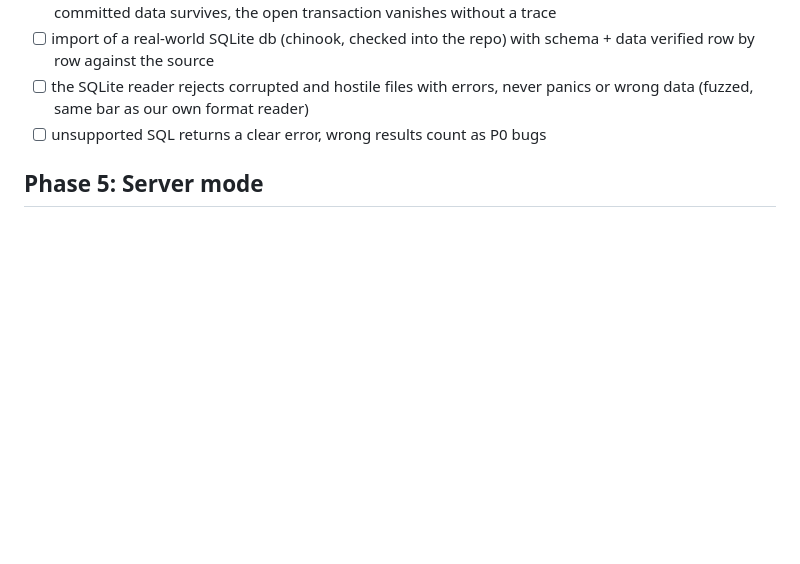
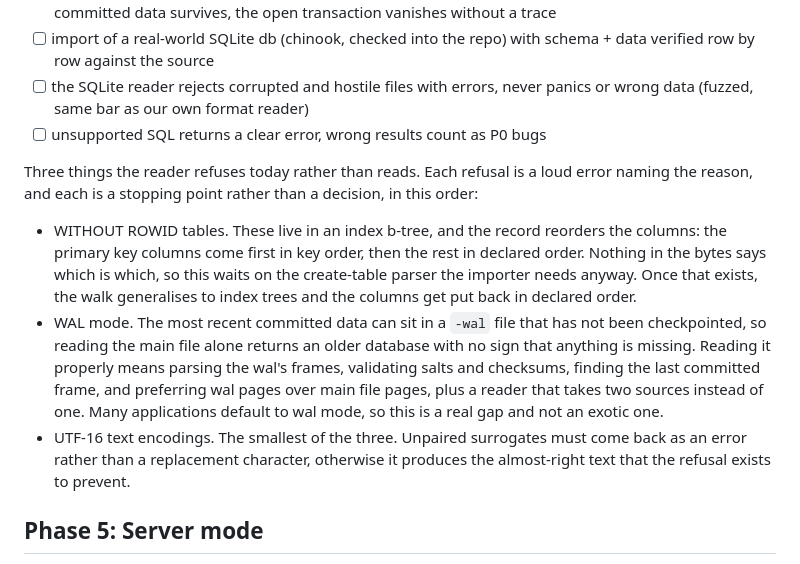
Before and after one commit to QuantyRoot/QuantyDatabase, a Markdown page: docs/ROADMAP.md, the part around the change. Rendered like a GitHub page; blank space fills up the shorter version.

Commit message:
docs: what the sqlite reader refuses, and why it is temporary

```diff
--- a/docs/ROADMAP.md
+++ b/docs/ROADMAP.md
@@ -91,6 +91,27 @@ Acceptance:
       reader)
 - [ ] unsupported SQL returns a clear error, wrong results count as P0 bugs
 
+Three things the reader refuses today rather than reads. Each refusal is a
+loud error naming the reason, and each is a stopping point rather than a
+decision, in this order:
+
+- WITHOUT ROWID tables. These live in an index b-tree, and the record
+  reorders the columns: the primary key columns come first in key order,
+  then the rest in declared order. Nothing in the bytes says which is which,
+  so this waits on the create-table parser the importer needs anyway. Once
+  that exists, the walk generalises to index trees and the columns get put
+  back in declared order.
+- WAL mode. The most recent committed data can sit in a `-wal` file that has
+  not been checkpointed, so reading the main file alone returns an older
+  database with no sign that anything is missing. Reading it properly means
+  parsing the wal's frames, validating salts and checksums, finding the last
+  committed frame, and preferring wal pages over main file pages, plus a
+  reader that takes two sources instead of one. Many applications default to
+  wal mode, so this is a real gap and not an exotic one.
+- UTF-16 text encodings. The smallest of the three. Unpaired surrogates must
+  come back as an error rather than a replacement character, otherwise it
+  produces the almost-right text that the refusal exists to prevent.
+
 ## Phase 5: Server mode
 
 Binary protocol, tokio server, auth tokens, quanty-cli `serve` and remote
```
